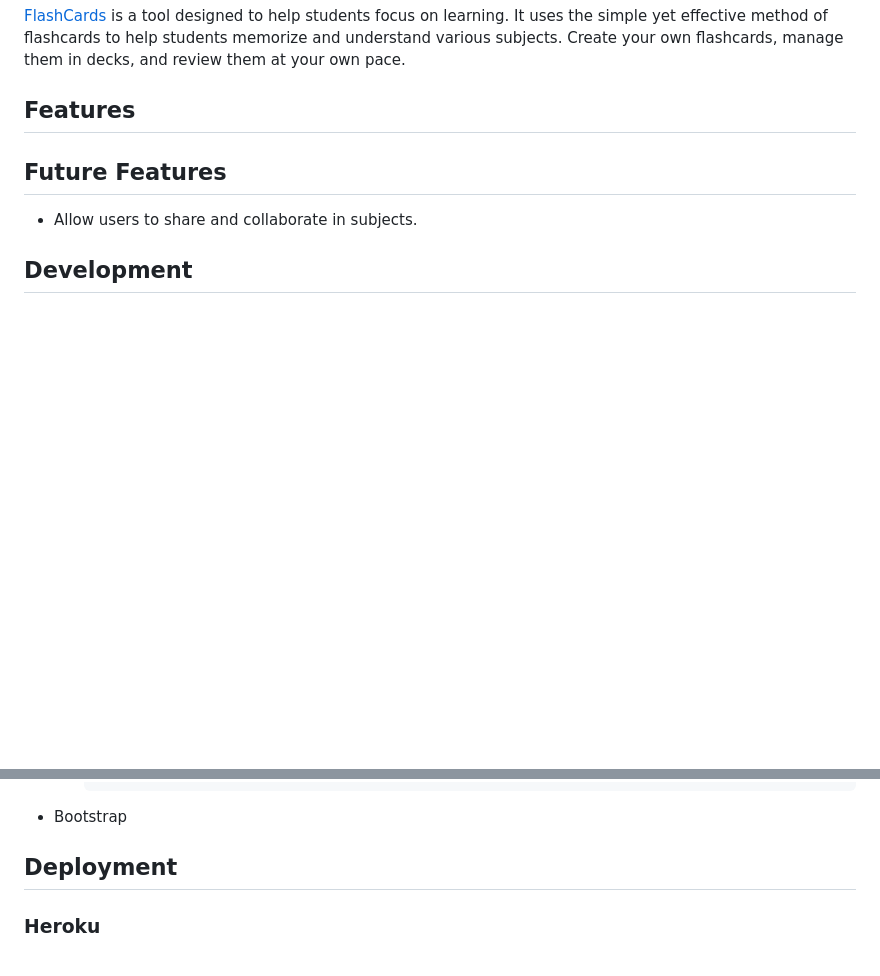
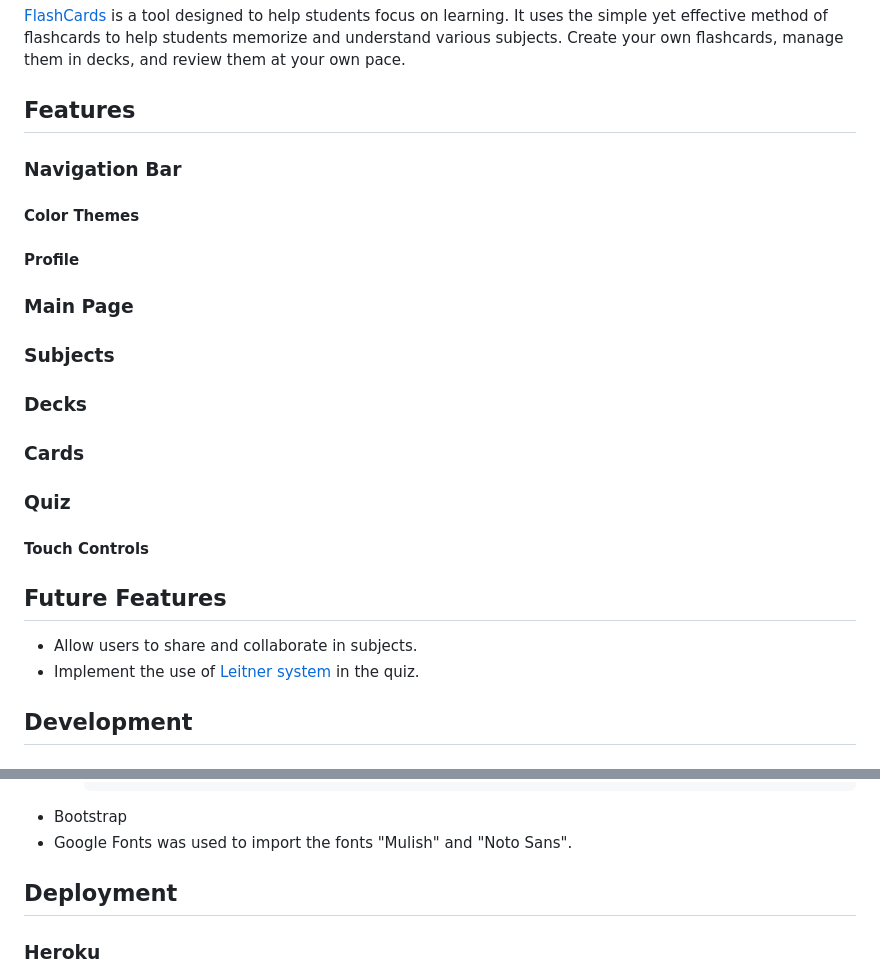
Before and after one commit to dvudd/CI_PP4, a Markdown page: README.md, 2 parts joined by grey strips. GitHub-like rendering; blank space fills up the shorter version.

Commit message:
docs: adds google fonts to Libraries section

````diff
--- a/README.md
+++ b/README.md
@@ -2,9 +2,18 @@
 [FlashCards](https://ci-flashcards-0d9425f9c570.herokuapp.com) is a tool designed to help students focus on learning. It uses the simple yet effective method of flashcards to help students memorize and understand various subjects. Create your own flashcards, manage them in decks, and review them at your own pace.
 
 ## Features
-
+### Navigation Bar
+#### Color Themes
+#### Profile
+### Main Page
+### Subjects
+### Decks
+### Cards
+### Quiz
+#### Touch Controls
 ## Future Features
 - Allow users to share and collaborate in subjects.
+- Implement the use of [Leitner system](https://en.wikipedia.org/wiki/Leitner_system) in the quiz.
 ## Development
 ### Agile Development
 During the development process, I tried to follow an agile development process, in my [GitHub Project](https://github.com/users/dvudd/projects/3) all user stories and bugs are listed.
@@ -162,6 +171,7 @@ No known bugs remaining.
         whitenoise==6.6.0
         ```
 - Bootstrap
+- Google Fonts was used to import the fonts "Mulish" and "Noto Sans".
 ## Deployment
 ### Heroku
 [Click here to go to the deployed site](https://ci-flashcards-0d9425f9c570.herokuapp.com)\
````
